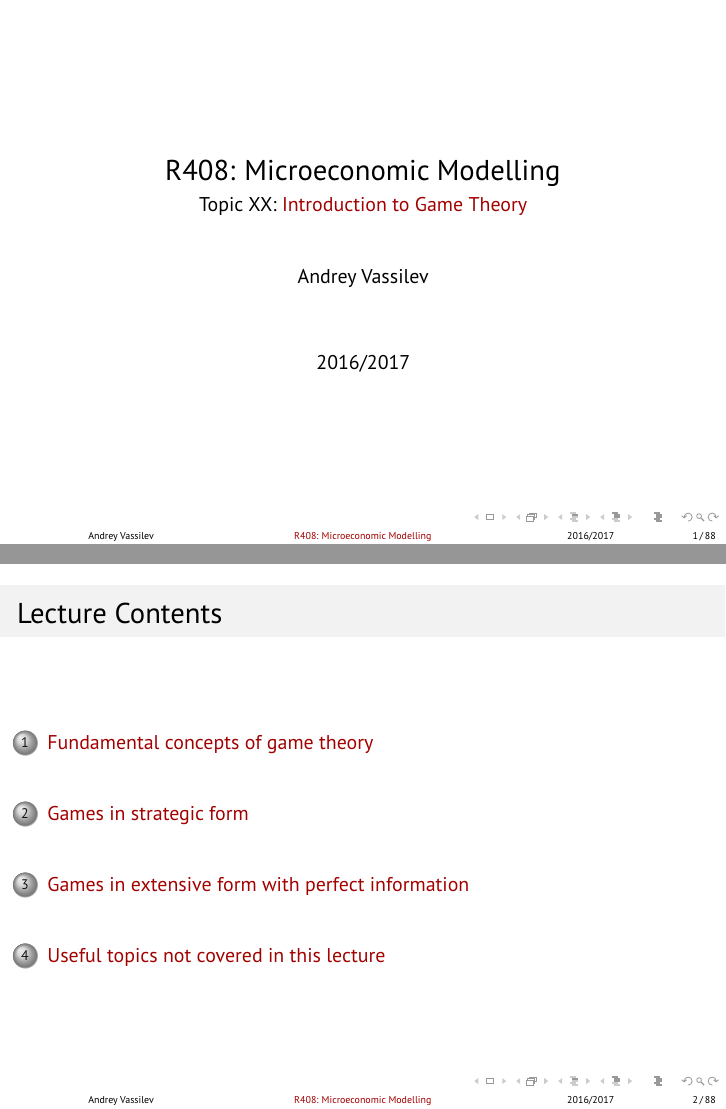
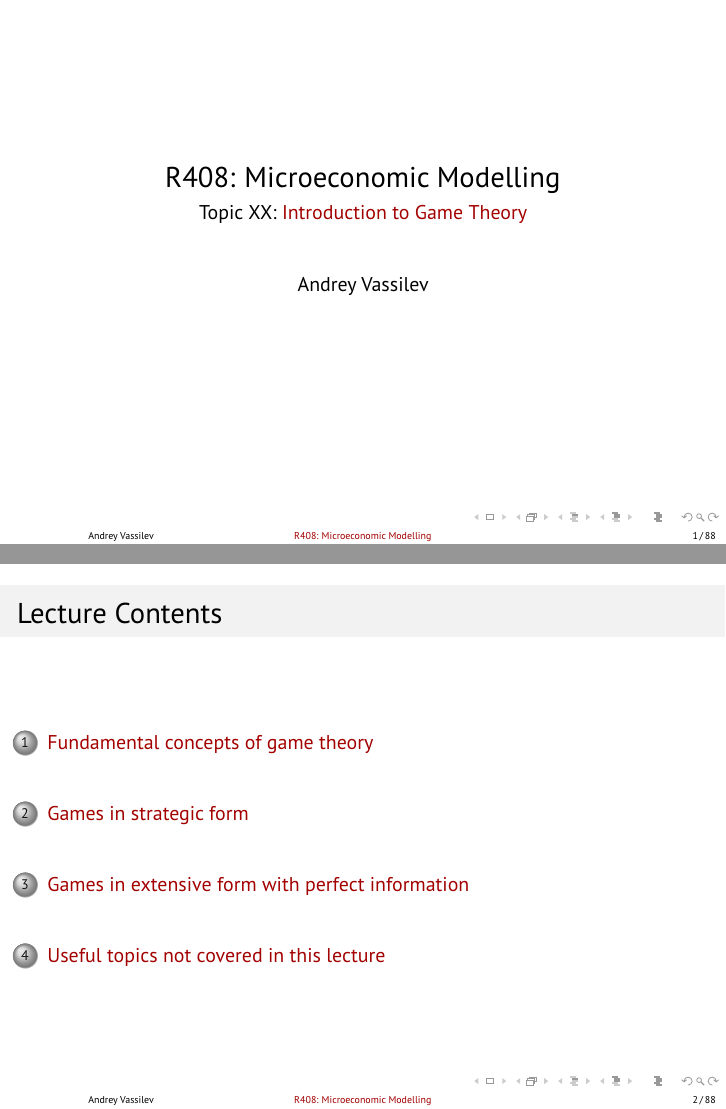
Before and after one commit to avassilev/MicroMod, LaTeX slides (Topic XX_Introduction to Game Theory.tex): pages 1 and 2 of 91, joined at a grey line. Compiled offline with pdfLaTeX.

Commit message:
Date fix

```diff
--- a/Topic XX_Introduction to Game Theory.tex
+++ b/Topic XX_Introduction to Game Theory.tex
@@ -52,7 +52,7 @@
 \subtitle{Topic XX: \textcolor{myred}{Introduction to Game Theory}}
 \author{Andrey Vassilev}
 
-\date{2016/2017}
+\date{}
 
 \AtBeginSection{\frame{\usebeamerfont{section title}\centering\insertsection}}
 
```
Also changed, not shown: Topic XX_Introduction to Game Theory.pdf.
